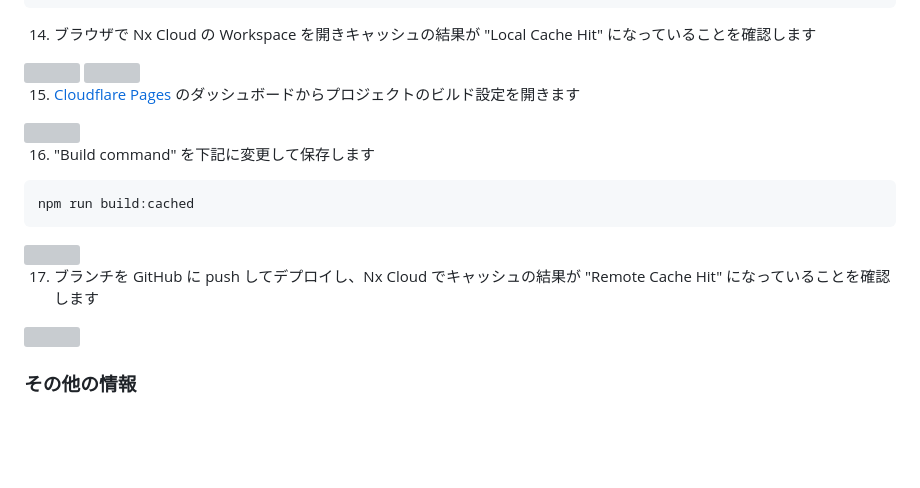
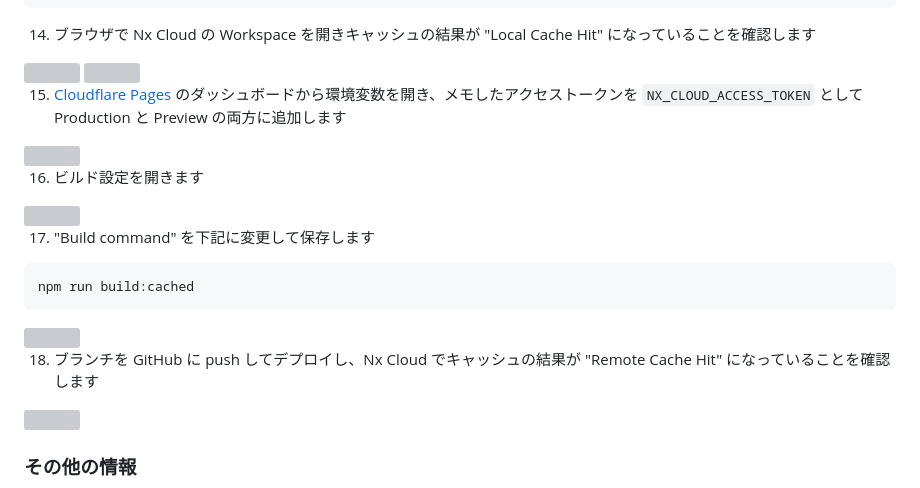
Before and after one commit to otoyo/astro-notion-blog, a Markdown page: README.ja.md, the part around the change. GitHub-like rendering; folded sections open; blank space fills up the shorter version; grey boxes are pictures that could not be loaded.

````diff
--- a/README.ja.md
+++ b/README.ja.md
@@ -177,11 +177,15 @@ yarn dev
 
   <img src="https://user-images.githubusercontent.com/1063435/215297426-c6292008-3268-4eac-8073-9484fbf0cae0.png" width="480">
 
-  15. [Cloudflare Pages](https://pages.cloudflare.com/) のダッシュボードからプロジェクトのビルド設定を開きます
+  15. [Cloudflare Pages](https://pages.cloudflare.com/) のダッシュボードから環境変数を開き、メモしたアクセストークンを `NX_CLOUD_ACCESS_TOKEN` として Production と Preview の両方に追加します
+
+  <img src="https://user-images.githubusercontent.com/1063435/216225421-a880846d-3683-478d-ad29-9e678a525d41.png" width="480">
+
+  16. ビルド設定を開きます
 
   <img src="https://user-images.githubusercontent.com/1063435/215303878-d674cf07-86cf-4df7-8ea7-ecd3c693de7d.png" width="480">
 
-  16. "Build command" を下記に変更して保存します
+  17. "Build command" を下記に変更して保存します
 
   ```bash
   npm run build:cached
@@ -189,7 +193,7 @@ yarn dev
 
   <img src="https://user-images.githubusercontent.com/1063435/215303883-819ba65b-1dfd-4213-b4be-0e796af8d352.png" width="480">
 
-  17. ブランチを GitHub に push してデプロイし、Nx Cloud でキャッシュの結果が "Remote Cache Hit" になっていることを確認します
+  18. ブランチを GitHub に push してデプロイし、Nx Cloud でキャッシュの結果が "Remote Cache Hit" になっていることを確認します
 
   <img src="https://user-images.githubusercontent.com/1063435/215297683-450ef3e5-2938-4a37-9e4b-e9ae04d75a11.png" width="480">
 
````
Also changed, not shown: README.md (+7 -3 lines).
